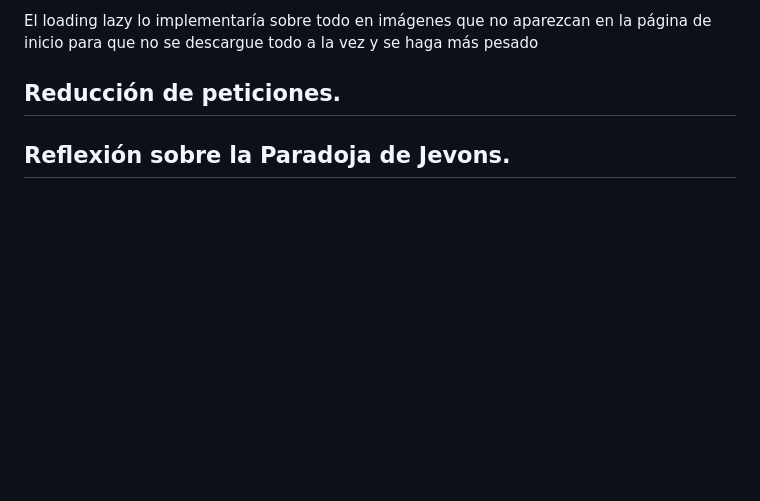
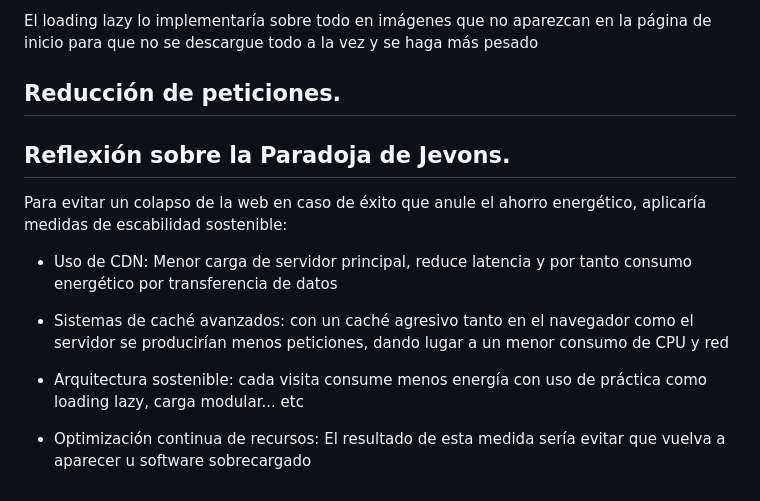
Before and after one commit to AlbertoRueda9/Auditoria-ASG-y-Refactorizacion-Sostenible, a Markdown page: README.md, the part around the change. Drawn GitHub-style; blank space fills up the shorter version.

Commit message:
Paradoja Jeavons

```diff
--- a/README.md
+++ b/README.md
@@ -110,3 +110,13 @@ El loading lazy lo implementaría sobre todo en imágenes que no aparezcan en la
 ## Reducción de peticiones.
 
 ## Reflexión sobre la Paradoja de Jevons.
+
+Para evitar un colapso de la web en caso de éxito que anule el ahorro energético, aplicaría medidas de escabilidad sostenible:
+
+- Uso de CDN: Menor carga de servidor principal, reduce latencia y por tanto consumo energético por transferencia de datos
+
+- Sistemas de caché avanzados: con un caché agresivo tanto en el navegador como el servidor se producirían menos peticiones, dando lugar a un menor consumo de CPU y red
+
+- Arquitectura sostenible: cada visita consume menos energía con uso de práctica como loading lazy, carga modular... etc
+
+- Optimización continua de recursos: El resultado de esta medida sería evitar que vuelva a aparecer u software sobrecargado
```
